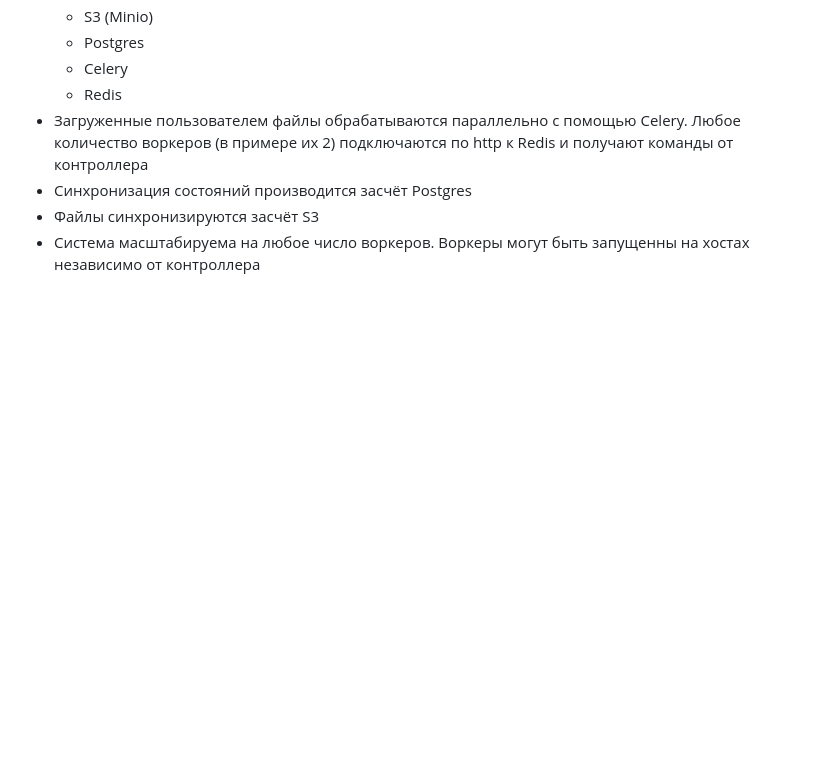
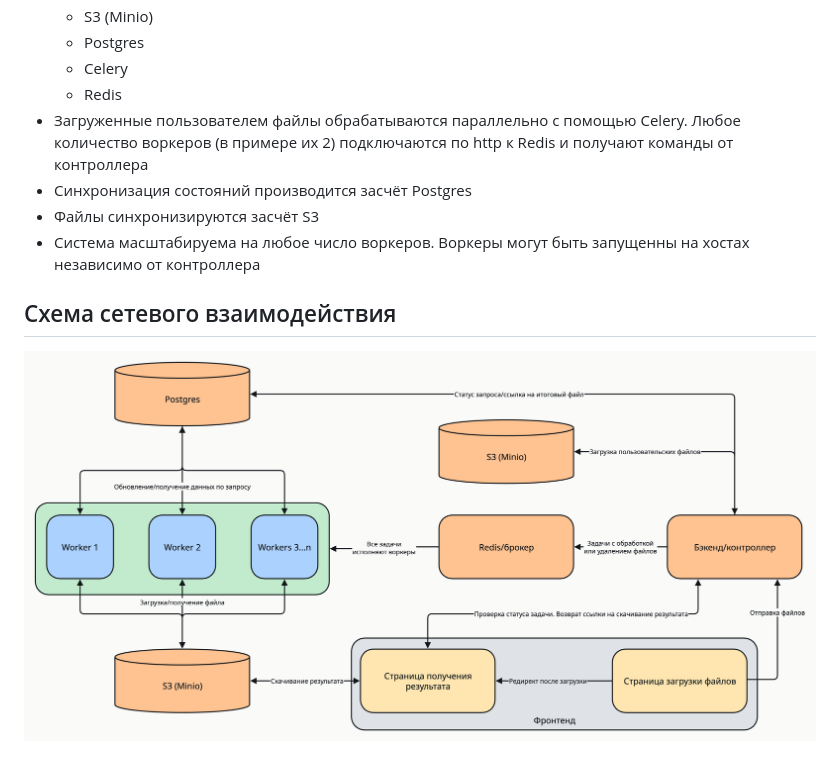
Before and after one commit to gagarinkomar/Distributed-text-converter, a Markdown page: README.md, the part around the change. Drawn GitHub-style; pictures changed too: images/schema_selection.png (added); blank space fills up the shorter version.

Commit message:
Upadte README

```diff
--- a/README.md
+++ b/README.md
@@ -61,3 +61,6 @@ cp nginx/nginx.conf.http_only nginx/nginx.conf
 - Файлы синхронизируются засчёт S3
 - Система масштабируема на любое число воркеров. Воркеры могут быть запущенны на хостах
 независимо от контроллера
+
+## Схема сетевого взаимодействия
+![Схема](images/schema_selection.png)
```
